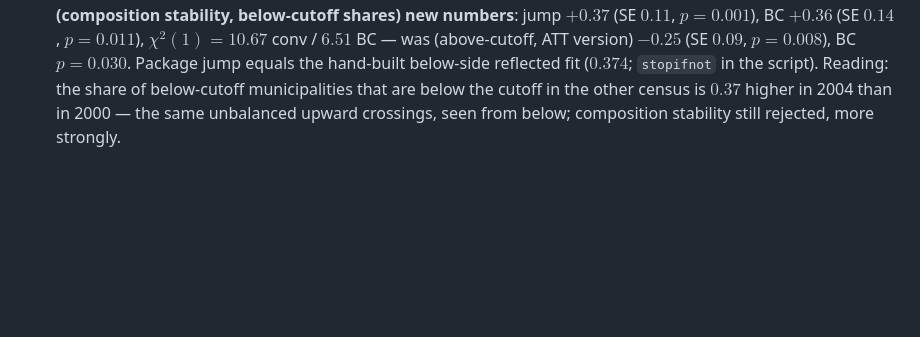
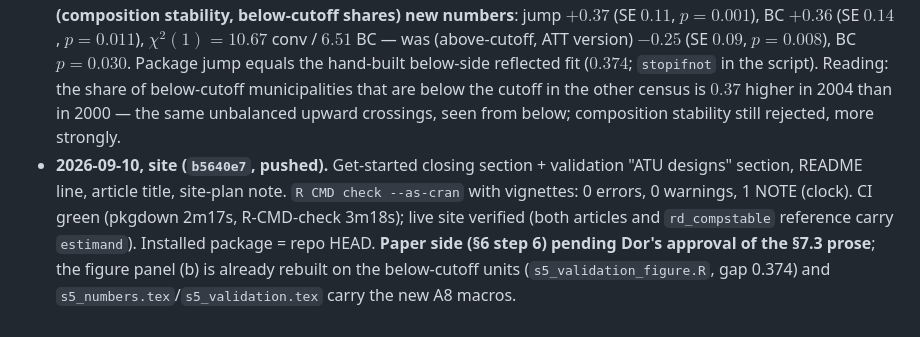
Before and after one commit to dorleventer/rddid, a Markdown page: dev/atu_estimand_plan.md, the part around the change. Drawn GitHub-style; blank space fills up the shorter version.

Commit message:
dev: estimand plan results log — site shipped, CI green, live verified
Co-Authored-By: Claude Fable 5.1 <noreply@anthropic.com>

```diff
--- a/dev/atu_estimand_plan.md
+++ b/dev/atu_estimand_plan.md
@@ -94,3 +94,4 @@ The site plan's rule "ATT framing throughout; **no ATU mention**" (2026-09-09) p
 - **2026-09-10, invariance tests (`dc1eeec`).** `test-mirror-invariance.R`: 210 expectations PASS at 1e-10 (bandwidths 1e-8) on DGP-A (PC, 3 bandwidth rules, linear weights) and DGP-B S1 (PV); no rdrobust asymmetry found.
 - **2026-09-10, API tests (`e55aa78`).** `test-estimand.R`: 60 expectations PASS (validation, label-only equality, compstable atu == att-on-mirrored, from-the-equations below-side fit, tie error, prints).
 - **2026-09-10, manual Grembi checks 7–8.** `s6_estimates.R` with `estimand = "atu"` on every `rddid()` call: `s6_main.tex`, `s6_numbers.tex` byte-identical apart from the generated-by header. `s5_application.R` with `estimand = "atu"` on every test call: A7/A9/A10 macros and the validation table's other rows byte-identical; **A8 (composition stability, below-cutoff shares) new numbers**: jump $+0.37$ (SE $0.11$, $p=0.001$), BC $+0.36$ (SE $0.14$, $p=0.011$), $\chi^2(1)=10.67$ conv / $6.51$ BC — was (above-cutoff, ATT version) $-0.25$ (SE $0.09$, $p=0.008$), BC $p=0.030$. Package jump equals the hand-built below-side reflected fit ($0.374$; `stopifnot` in the script). Reading: the share of below-cutoff municipalities that are below the cutoff in the other census is $0.37$ higher in 2004 than in 2000 — the same unbalanced upward crossings, seen from below; composition stability still rejected, more strongly.
+- **2026-09-10, site (`b5640e7`, pushed).** Get-started closing section + validation "ATU designs" section, README line, article title, site-plan note. `R CMD check --as-cran` with vignettes: 0 errors, 0 warnings, 1 NOTE (clock). CI green (pkgdown 2m17s, R-CMD-check 3m18s); live site verified (both articles and `rd_compstable` reference carry `estimand`). Installed package = repo HEAD. **Paper side (§6 step 6) pending Dor's approval of the §7.3 prose**; the figure panel (b) is already rebuilt on the below-cutoff units (`s5_validation_figure.R`, gap 0.374) and `s5_numbers.tex`/`s5_validation.tex` carry the new A8 macros.
```
